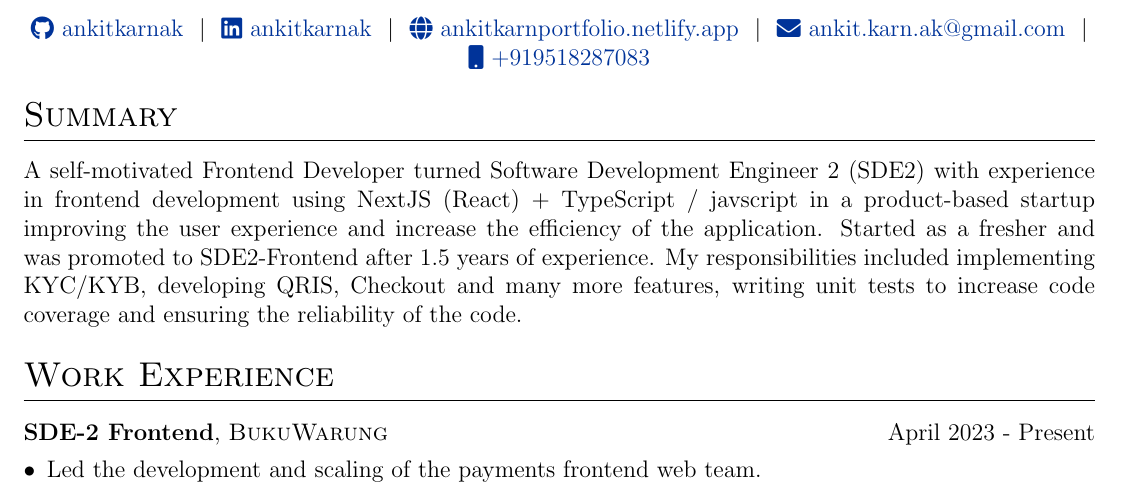
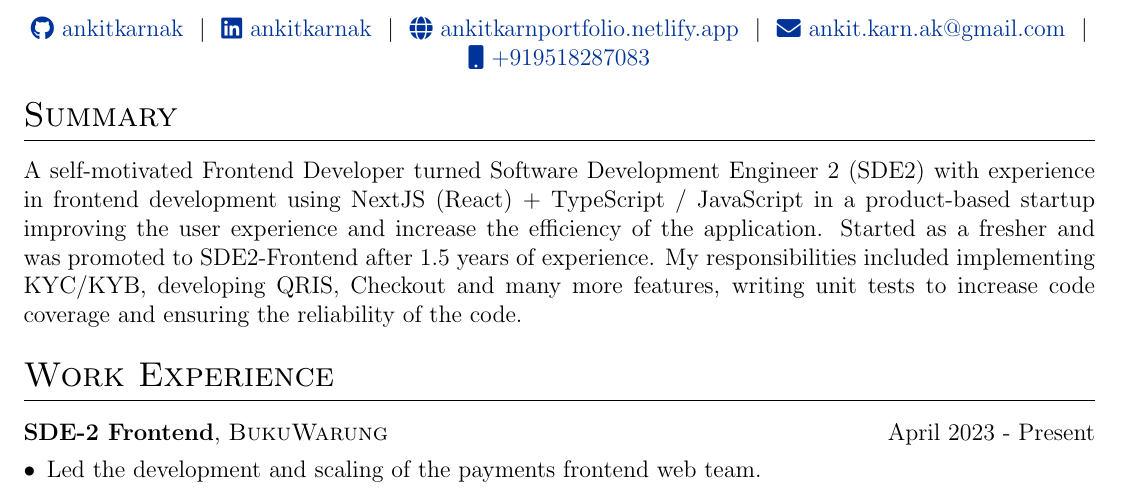
Before and after one commit to AnkitKarnAK/autoCV-old, a LaTeX CV (cv.tex): part of the page, cut so that both start at the same text. Compiled offline with pdfLaTeX.

Commit message:
fix typo

```diff
--- a/cv.tex
+++ b/cv.tex
@@ -131,7 +131,7 @@
 
 %Interests/ Keywords/ Summary
 \section{Summary}
-A self-motivated Frontend Developer turned Software Development Engineer 2 (SDE2) with experience in frontend development using NextJS (React) + TypeScript / javscript in a product-based startup improving the user experience and increase the efficiency of the application. Started as a fresher and was promoted to SDE2-Frontend after 1.5 years of experience.  My responsibilities included implementing KYC/KYB, developing QRIS, Checkout and many more features, writing unit tests to increase code coverage and ensuring the reliability of the code.
+A self-motivated Frontend Developer turned Software Development Engineer 2 (SDE2) with experience in frontend development using NextJS (React) + TypeScript / JavaScript in a product-based startup improving the user experience and increase the efficiency of the application. Started as a fresher and was promoted to SDE2-Frontend after 1.5 years of experience.  My responsibilities included implementing KYC/KYB, developing QRIS, Checkout and many more features, writing unit tests to increase code coverage and ensuring the reliability of the code.
 %Experience
 \section{Work Experience}
 \begin{tabularx}{\linewidth}{ @{}l r@{} }
```
